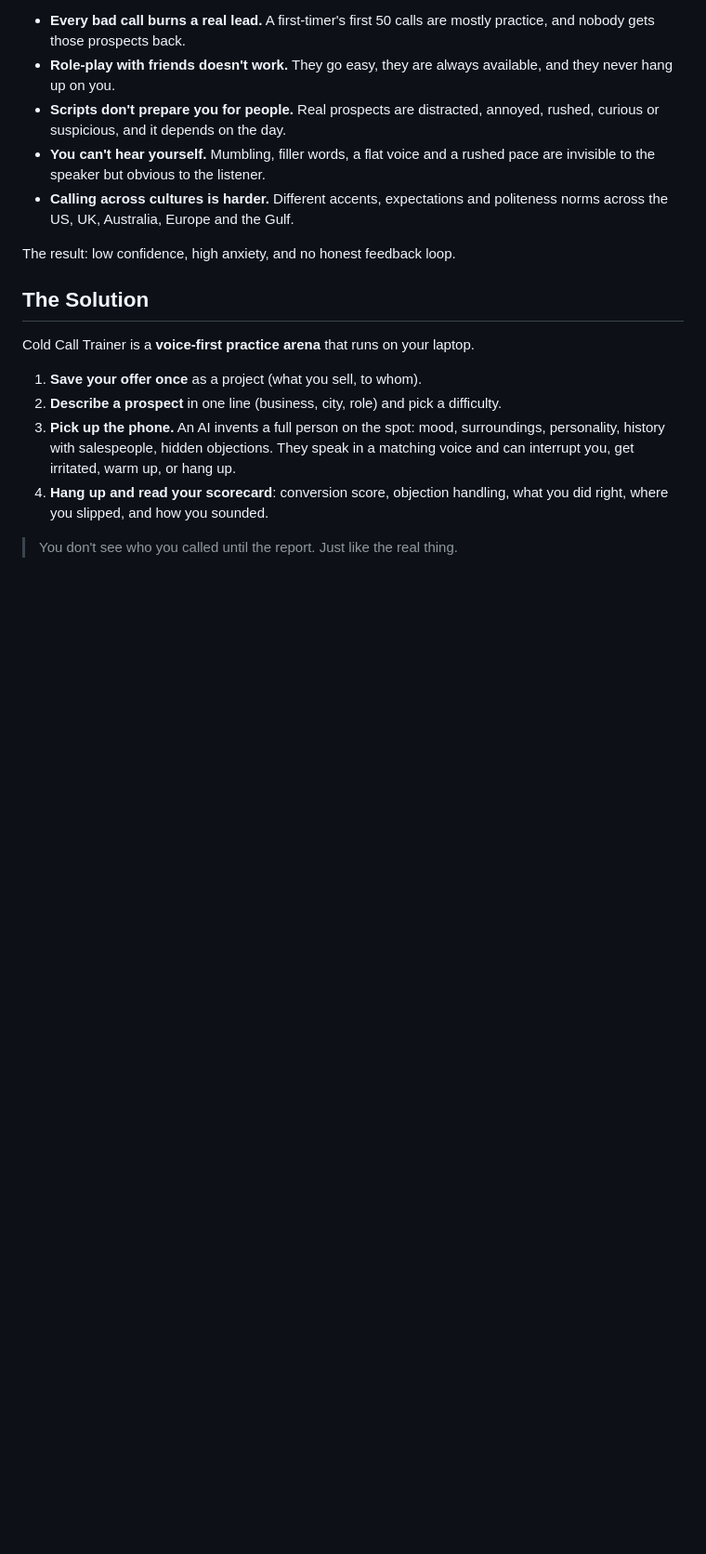
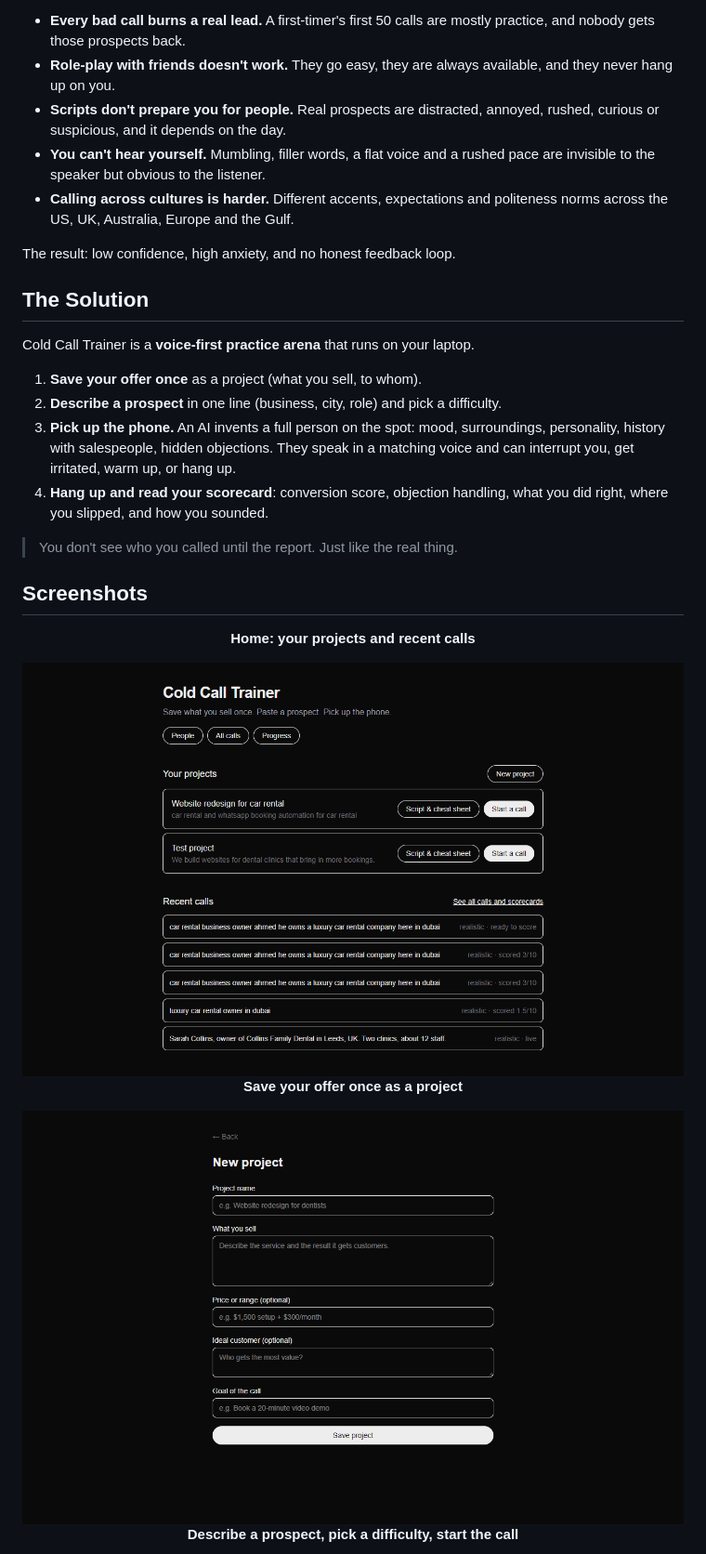
Before and after one commit to sarvagyajain299/cold-call-trainer, a Markdown page: README.md, the part around one of its changes. Shown at 93% size. Drawn GitHub-style; pictures changed too: docs/screenshots/home.png (added), docs/screenshots/new-project.png (added); blank space fills up the shorter version.

Commit message:
Add UI screenshots to README
Co-Authored-By: Claude Sonnet 5.5 <noreply@anthropic.com>

```diff
--- a/README.md
+++ b/README.md
@@ -32,3 +32,18 @@ Cold Call Trainer is a **voice-first practice arena** that runs on your laptop.
 4. **Hang up and read your scorecard**: conversion score, objection handling, what you did right, where you slipped, and how you sounded.
 
 > You don't see who you called until the report. Just like the real thing.
+
+## Screenshots
+
+<div align="center">
+
+**Home: your projects and recent calls**
+
+<img src="docs/screenshots/home.png" alt="Home screen with projects and recent calls" width="720">
+
+**Save your offer once as a project**
+
+<img src="docs/screenshots/new-project.png" alt="New project form" width="720">
+
+**Describe a prospect, pick a difficulty, start the call**
+
```
Also changed, not shown: other parts of README.md (+7 -0 lines), docs/screenshots/new-call.png (added), docs/screenshots/progress.png (added).
